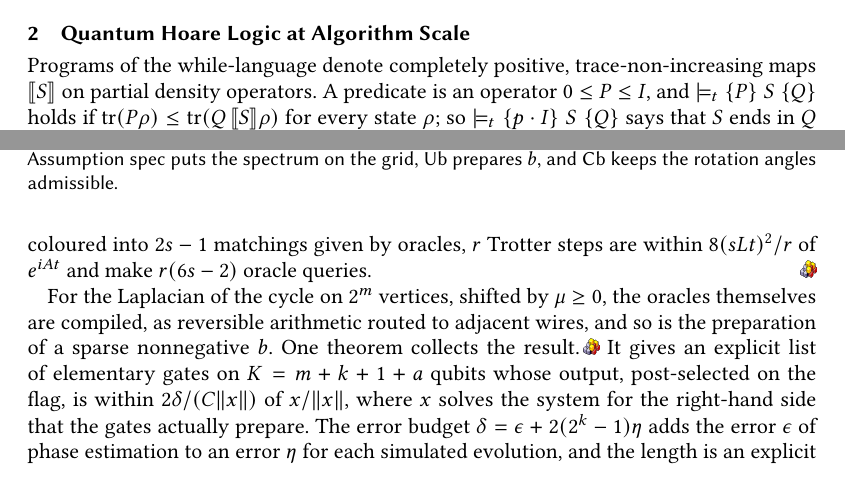
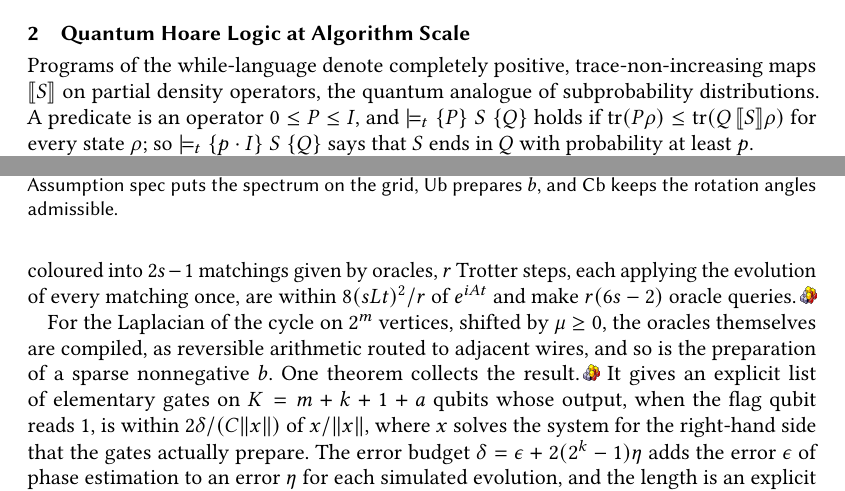
Before and after one commit to brydustin/Quantum_Computing, a LaTeX paper (planqc2027/planqc.tex): two parts of pages 2 and 4 of 6, joined at a grey line, cut so that both start at the same text, the shorter picture padded with empty space. Compiled offline with pdfLaTeX.

Commit message:
PLanQC abstract: gloss three terms for readers new to quantum
Co-Authored-By: Claude Opus 5.5 <noreply@anthropic.com>

```diff
--- a/planqc2027/planqc.tex
+++ b/planqc2027/planqc.tex
@@ -141,7 +141,7 @@ of Ying's quantum while-language~\cite{ying2011}, and contribute the following.
 \section{Quantum Hoare Logic at Algorithm Scale}\label{sec:qhl}
 
 Programs of the while-language denote completely positive, trace-non-increasing maps $\sem S$ on
-partial density operators. A predicate is an operator $0\le P\le I$, and $\hoaret{P}{S}{Q}$ holds if
+partial density operators, the quantum analogue of subprobability distributions. A predicate is an operator $0\le P\le I$, and $\hoaret{P}{S}{Q}$ holds if
 $\Tr(P\rho)\le\Tr(Q\,\sem S\rho)$ for every state $\rho$; so $\hoaret{p\cdot I}{S}{Q}$ says that $S$
 ends in $Q$ with probability at least $p$.
 
@@ -220,12 +220,12 @@ refine them until every gate is \emph{elementary}, that is, a one- or two-qubit
 Every program theorem is stated for all gate lists with a given product, so refinement never reopens
 it. For $s$-sparse
 $A$ with entries bounded by $L$, whose graph is coloured into $2s-1$ matchings given by oracles, $r$
-Trotter steps are within $8(sLt)^2/r$ of $e^{iAt}$ and make $r(6s-2)$ oracle queries.\hfill\isalink{Algorithms/HHL_Sparse_Circuit.thy}{915}
+Trotter steps, each applying the evolution of every matching once, are within $8(sLt)^2/r$ of $e^{iAt}$ and make $r(6s-2)$ oracle queries.\hfill\isalink{Algorithms/HHL_Sparse_Circuit.thy}{915}
 
 For the Laplacian of the cycle on $2^m$ vertices, shifted by $\mu\ge0$, the oracles themselves are
 compiled, as reversible arithmetic routed to adjacent wires, and so is the preparation of a sparse
 nonnegative $b$. One theorem collects the result.\isalink{Algorithms/Gates/HHL_Laplacian_Sparse.thy}{77} It gives an explicit list of elementary gates on
-$K=m+k+1+a$ qubits whose output, post-selected on the flag, is within $2\delta/(C\norm x)$ of $x/\norm x$,
+$K=m+k+1+a$ qubits whose output, when the flag qubit reads~$1$, is within $2\delta/(C\norm x)$ of $x/\norm x$,
 where $x$ solves the system for the right-hand side that the gates actually prepare. The error budget
 $\delta=\epsilon+2(2^k-1)\eta$ adds the error $\epsilon$ of phase estimation to an error $\eta$ for each
 simulated evolution, and the length is an explicit polynomial, $O(4^k(2+\mu)^2t_0\,m^2K/C)$, which is quadratic
```
